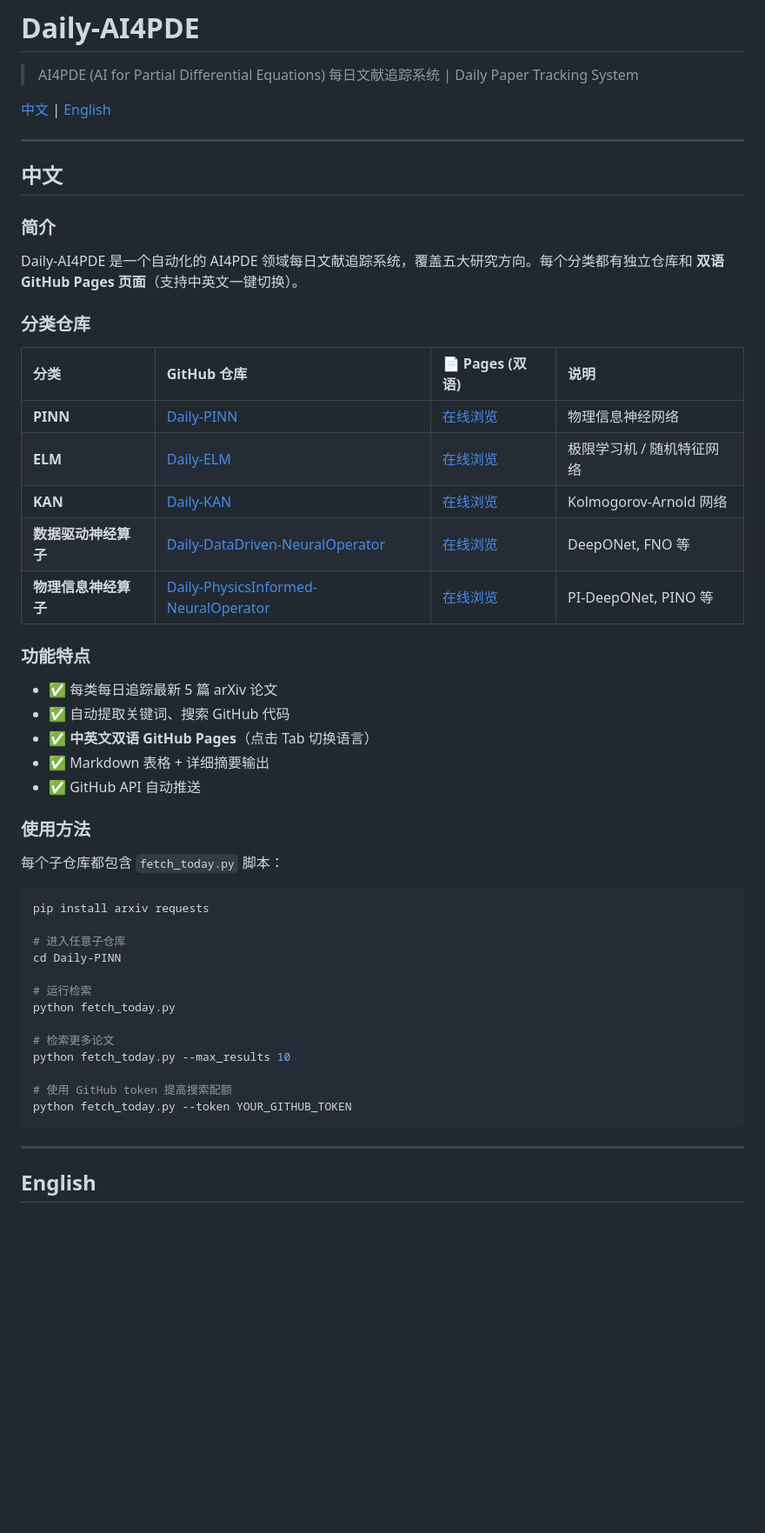
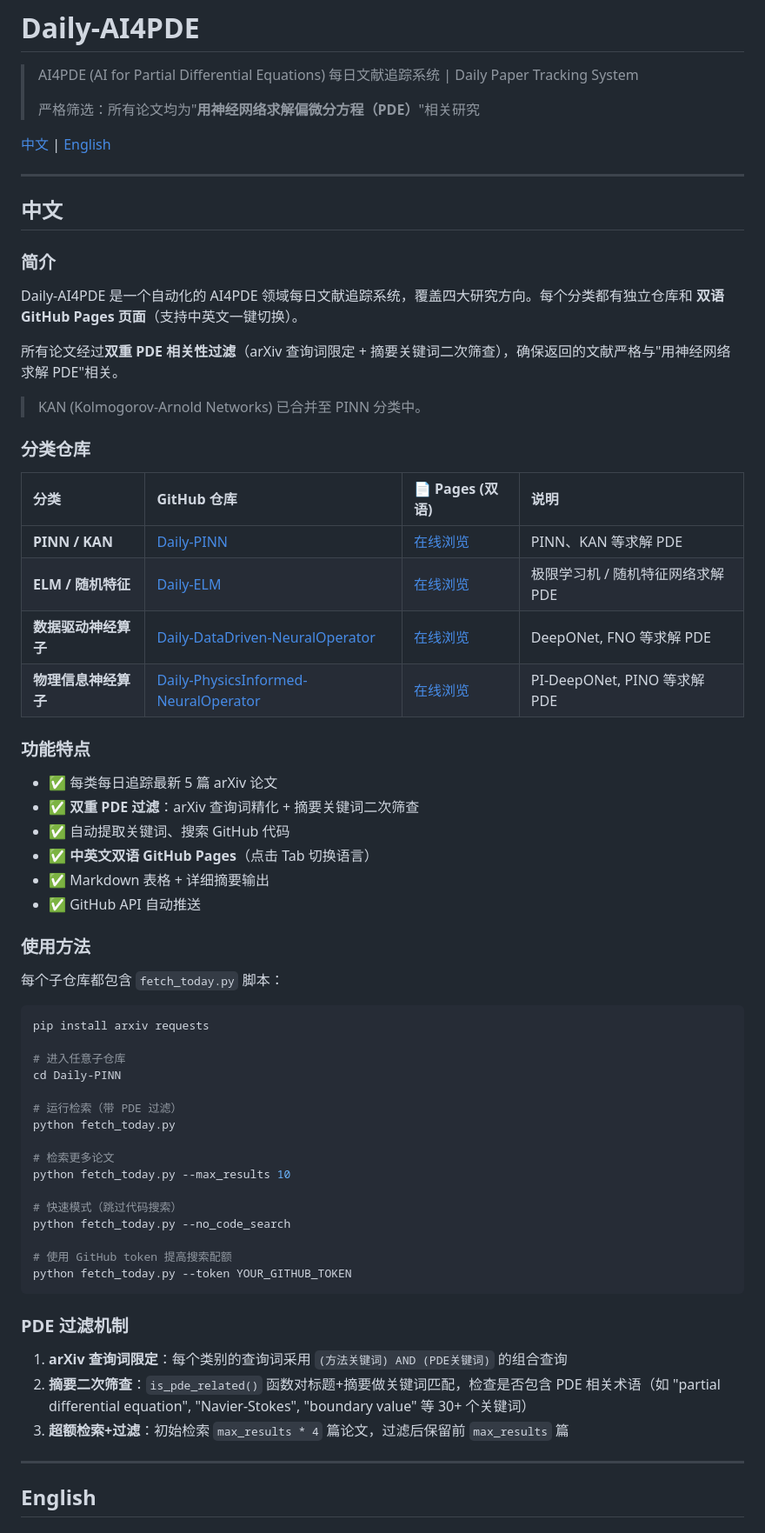
Before and after one commit to xgxgnpu/Daily-AI4PDE, a Markdown page: README.md, the part around one of its changes. Shown at 87% size. Drawn GitHub-style; blank space fills up the shorter version.

Commit message:
Update README: 4 categories with PDE filtering, KAN merged into PINN

````diff
--- a/README.md
+++ b/README.md
@@ -1,6 +1,8 @@
 # Daily-AI4PDE
 
 > AI4PDE (AI for Partial Differential Equations) 每日文献追踪系统 | Daily Paper Tracking System
+>
+> 严格筛选：所有论文均为"**用神经网络求解偏微分方程（PDE）**"相关研究
 
 [中文](#中文) | [English](#english)
 
@@ -10,21 +12,25 @@
 
 ### 简介
 
-Daily-AI4PDE 是一个自动化的 AI4PDE 领域每日文献追踪系统，覆盖五大研究方向。每个分类都有独立仓库和 **双语 GitHub Pages 页面**（支持中英文一键切换）。
+Daily-AI4PDE 是一个自动化的 AI4PDE 领域每日文献追踪系统，覆盖四大研究方向。每个分类都有独立仓库和 **双语 GitHub Pages 页面**（支持中英文一键切换）。
+
+所有论文经过**双重 PDE 相关性过滤**（arXiv 查询词限定 + 摘要关键词二次筛查），确保返回的文献严格与"用神经网络求解 PDE"相关。
+
+> KAN (Kolmogorov-Arnold Networks) 已合并至 PINN 分类中。
 
 ### 分类仓库
 
 | 分类 | GitHub 仓库 | 📄 Pages (双语) | 说明 |
 |:-----|:-----------|:----------------|:-----|
-| **PINN** | [Daily-PINN](https://github.com/xgxgnpu/Daily-PINN) | [在线浏览](https://xgxgnpu.github.io/Daily-PINN/) | 物理信息神经网络 |
-| **ELM** | [Daily-ELM](https://github.com/xgxgnpu/Daily-ELM) | [在线浏览](https://xgxgnpu.github.io/Daily-ELM/) | 极限学习机 / 随机特征网络 |
-| **KAN** | [Daily-KAN](https://github.com/xgxgnpu/Daily-KAN) | [在线浏览](https://xgxgnpu.github.io/Daily-KAN/) | Kolmogorov-Arnold 网络 |
-| **数据驱动神经算子** | [Daily-DataDriven-NeuralOperator](https://github.com/xgxgnpu/Daily-DataDriven-NeuralOperator) | [在线浏览](https://xgxgnpu.github.io/Daily-DataDriven-NeuralOperator/) | DeepONet, FNO 等 |
-| **物理信息神经算子** | [Daily-PhysicsInformed-NeuralOperator](https://github.com/xgxgnpu/Daily-PhysicsInformed-NeuralOperator) | [在线浏览](https://xgxgnpu.github.io/Daily-PhysicsInformed-NeuralOperator/) | PI-DeepONet, PINO 等 |
+| **PINN / KAN** | [Daily-PINN](https://github.com/xgxgnpu/Daily-PINN) | [在线浏览](https://xgxgnpu.github.io/Daily-PINN/) | PINN、KAN 等求解 PDE |
+| **ELM / 随机特征** | [Daily-ELM](https://github.com/xgxgnpu/Daily-ELM) | [在线浏览](https://xgxgnpu.github.io/Daily-ELM/) | 极限学习机 / 随机特征网络求解 PDE |
+| **数据驱动神经算子** | [Daily-DataDriven-NeuralOperator](https://github.com/xgxgnpu/Daily-DataDriven-NeuralOperator) | [在线浏览](https://xgxgnpu.github.io/Daily-DataDriven-NeuralOperator/) | DeepONet, FNO 等求解 PDE |
+| **物理信息神经算子** | [Daily-PhysicsInformed-NeuralOperator](https://github.com/xgxgnpu/Daily-PhysicsInformed-NeuralOperator) | [在线浏览](https://xgxgnpu.github.io/Daily-PhysicsInformed-NeuralOperator/) | PI-DeepONet, PINO 等求解 PDE |
 
 ### 功能特点
 
 - ✅ 每类每日追踪最新 5 篇 arXiv 论文
+- ✅ **双重 PDE 过滤**：arXiv 查询词精化 + 摘要关键词二次筛查
 - ✅ 自动提取关键词、搜索 GitHub 代码
 - ✅ **中英文双语 GitHub Pages**（点击 Tab 切换语言）
 - ✅ Markdown 表格 + 详细摘要输出
@@ -40,15 +46,24 @@ pip install arxiv requests
 # 进入任意子仓库
 cd Daily-PINN
 
-# 运行检索
+# 运行检索（带 PDE 过滤）
 python fetch_today.py
 
 # 检索更多论文
 python fetch_today.py --max_results 10
 
+# 快速模式（跳过代码搜索）
+python fetch_today.py --no_code_search
+
 # 使用 GitHub token 提高搜索配额
 python fetch_today.py --token YOUR_GITHUB_TOKEN
 ```
+
+### PDE 过滤机制
+
+1. **arXiv 查询词限定**：每个类别的查询词采用 `(方法关键词) AND (PDE关键词)` 的组合查询
+2. **摘要二次筛查**：`is_pde_related()` 函数对标题+摘要做关键词匹配，检查是否包含 PDE 相关术语（如 "partial differential equation", "Navier-Stokes", "boundary value" 等 30+ 个关键词）
+3. **超额检索+过滤**：初始检索 `max_results * 4` 篇论文，过滤后保留前 `max_results` 篇
 
 ---
 
````
Also changed, not shown: other parts of README.md (+20 -7 lines).
